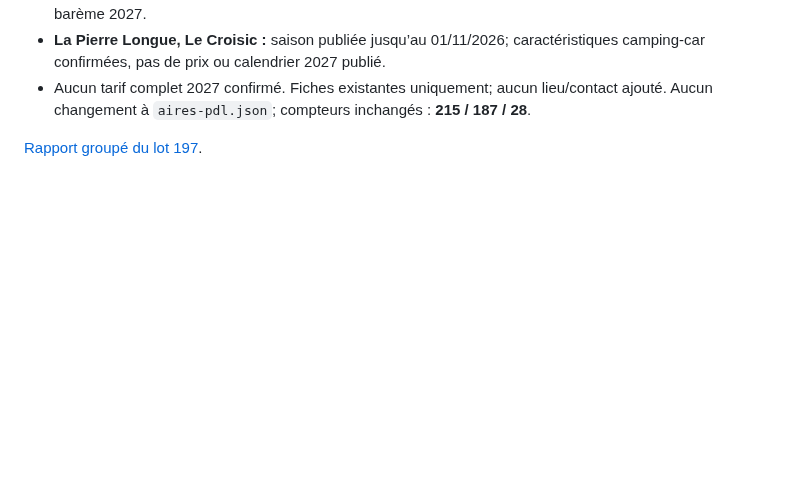
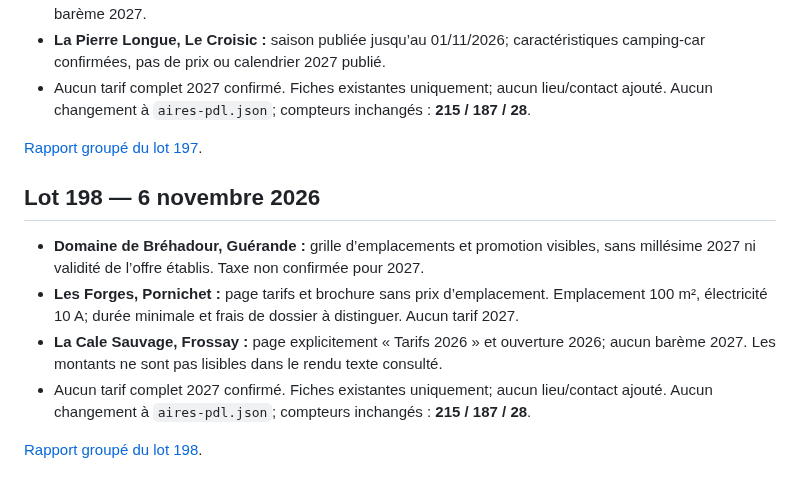
Before and after one commit to christophe93270-bit/camping-car-france, a Markdown page: PREPARATION-LOIRE-ATLANTIQUE-44-2027.md, the part around the change. Rendered like a GitHub page; blank space fills up the shorter version.

Commit message:
Append Loire-Atlantique audit lot 198

```diff
--- a/PREPARATION-LOIRE-ATLANTIQUE-44-2027.md
+++ b/PREPARATION-LOIRE-ATLANTIQUE-44-2027.md
@@ -1242,3 +1242,12 @@ Sources :
 - Aucun tarif complet 2027 confirmé. Fiches existantes uniquement; aucun lieu/contact ajouté. Aucun changement à `aires-pdl.json`; compteurs inchangés : **215 / 187 / 28**.
 
 [Rapport groupé du lot 197](AUDIT-44-2027-LOT197.md).
+
+## Lot 198 — 6 novembre 2026
+
+- **Domaine de Bréhadour, Guérande :** grille d’emplacements et promotion visibles, sans millésime 2027 ni validité de l’offre établis. Taxe non confirmée pour 2027.
+- **Les Forges, Pornichet :** page tarifs et brochure sans prix d’emplacement. Emplacement 100 m², électricité 10 A; durée minimale et frais de dossier à distinguer. Aucun tarif 2027.
+- **La Cale Sauvage, Frossay :** page explicitement « Tarifs 2026 » et ouverture 2026; aucun barème 2027. Les montants ne sont pas lisibles dans le rendu texte consulté.
+- Aucun tarif complet 2027 confirmé. Fiches existantes uniquement; aucun lieu/contact ajouté. Aucun changement à `aires-pdl.json`; compteurs inchangés : **215 / 187 / 28**.
+
+[Rapport groupé du lot 198](AUDIT-44-2027-LOT198.md).
```
